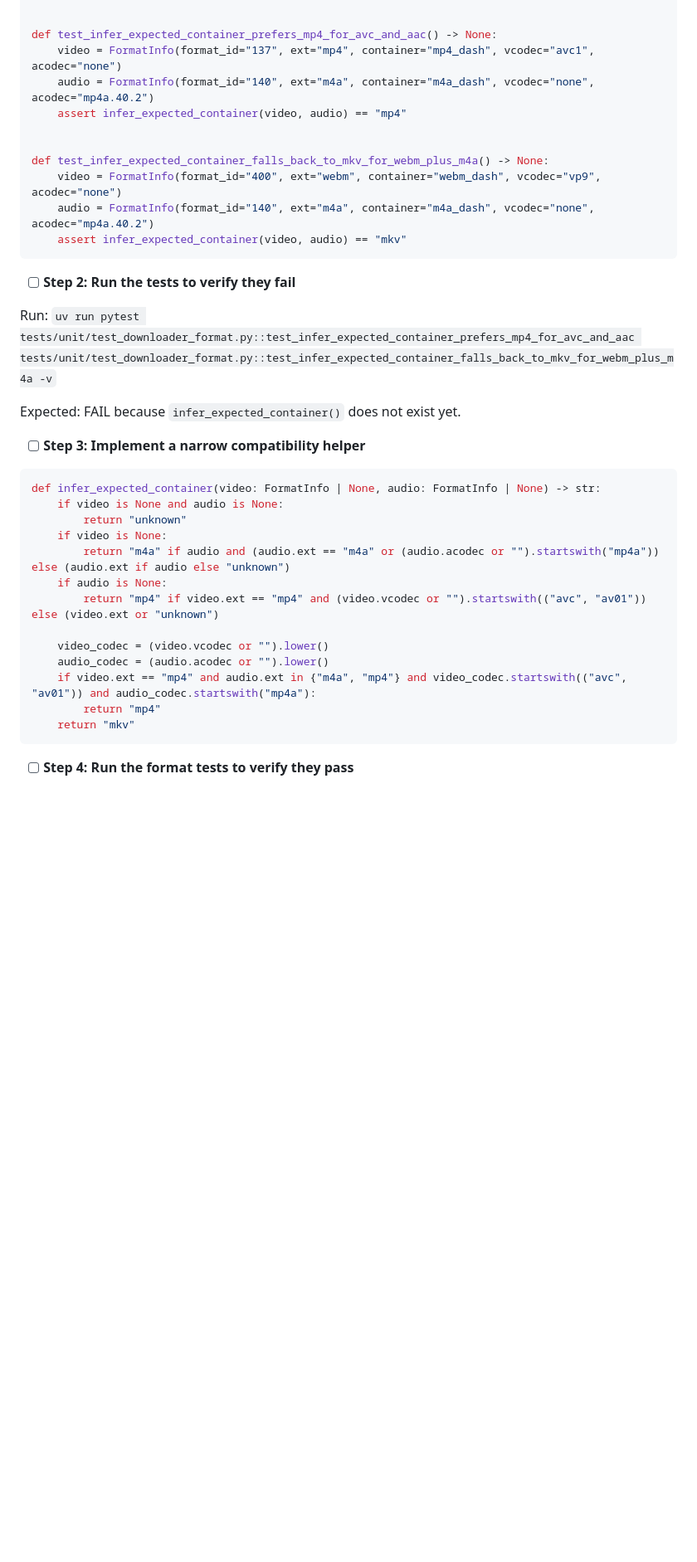
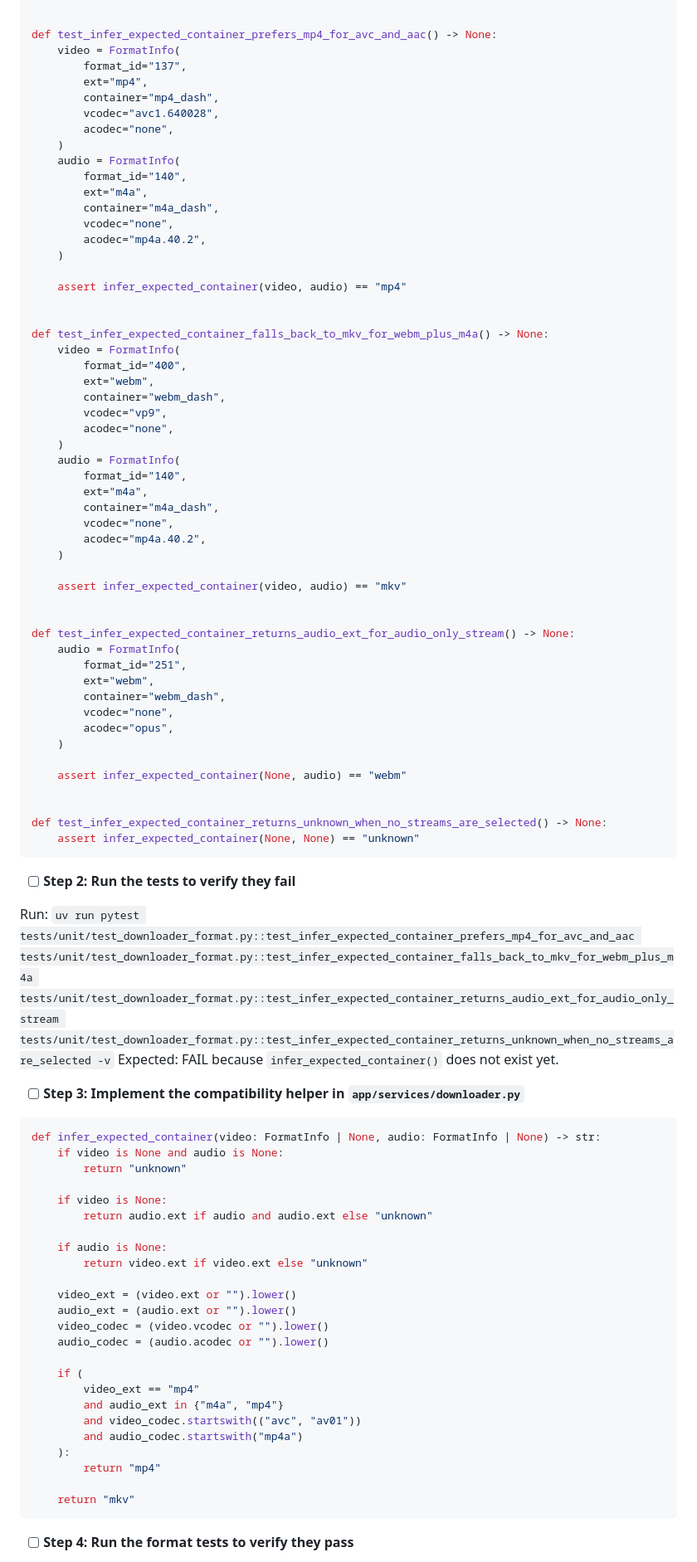
Before and after one commit to lanhhoang/yourtube, a Markdown page: plans/2026-06-12-yourtube-design-phase-7.md, the part around one of its changes. Shown at 83% size. Drawn GitHub-style; blank space fills up the shorter version.

````diff
--- a/plans/2026-06-12-yourtube-design-phase-7.md
+++ b/plans/2026-06-12-yourtube-design-phase-7.md
@@ -166,38 +236,90 @@ from app.schemas import FormatInfo
 
 
 def test_infer_expected_container_prefers_mp4_for_avc_and_aac() -> None:
-    video = FormatInfo(format_id="137", ext="mp4", container="mp4_dash", vcodec="avc1", acodec="none")
-    audio = FormatInfo(format_id="140", ext="m4a", container="m4a_dash", vcodec="none", acodec="mp4a.40.2")
+    video = FormatInfo(
+        format_id="137",
+        ext="mp4",
+        container="mp4_dash",
+        vcodec="avc1.640028",
+        acodec="none",
+    )
+    audio = FormatInfo(
+        format_id="140",
+        ext="m4a",
+        container="m4a_dash",
+        vcodec="none",
+        acodec="mp4a.40.2",
+    )
+
     assert infer_expected_container(video, audio) == "mp4"
 
 
 def test_infer_expected_container_falls_back_to_mkv_for_webm_plus_m4a() -> None:
-    video = FormatInfo(format_id="400", ext="webm", container="webm_dash", vcodec="vp9", acodec="none")
-    audio = FormatInfo(format_id="140", ext="m4a", container="m4a_dash", vcodec="none", acodec="mp4a.40.2")
+    video = FormatInfo(
+        format_id="400",
+        ext="webm",
+        container="webm_dash",
+        vcodec="vp9",
+        acodec="none",
+    )
+    audio = FormatInfo(
+        format_id="140",
+        ext="m4a",
+        container="m4a_dash",
+        vcodec="none",
+        acodec="mp4a.40.2",
+    )
+
     assert infer_expected_container(video, audio) == "mkv"
+
+
+def test_infer_expected_container_returns_audio_ext_for_audio_only_stream() -> None:
+    audio = FormatInfo(
+        format_id="251",
+        ext="webm",
+        container="webm_dash",
+        vcodec="none",
+        acodec="opus",
+    )
+
+    assert infer_expected_container(None, audio) == "webm"
+
+
+def test_infer_expected_container_returns_unknown_when_no_streams_are_selected() -> None:
+    assert infer_expected_container(None, None) == "unknown"
 ```
 
 - [ ] **Step 2: Run the tests to verify they fail**
 
-Run: `uv run pytest tests/unit/test_downloader_format.py::test_infer_expected_container_prefers_mp4_for_avc_and_aac tests/unit/test_downloader_format.py::test_infer_expected_container_falls_back_to_mkv_for_webm_plus_m4a -v`
-
+Run: `uv run pytest tests/unit/test_downloader_format.py::test_infer_expected_container_prefers_mp4_for_avc_and_aac tests/unit/test_downloader_format.py::test_infer_expected_container_falls_back_to_mkv_for_webm_plus_m4a tests/unit/test_downloader_format.py::test_infer_expected_container_returns_audio_ext_for_audio_only_stream tests/unit/test_downloader_format.py::test_infer_expected_container_returns_unknown_when_no_streams_are_selected -v`
 Expected: FAIL because `infer_expected_container()` does not exist yet.
 
-- [ ] **Step 3: Implement a narrow compatibility helper**
+- [ ] **Step 3: Implement the compatibility helper in `app/services/downloader.py`**
 
 ```python
 def infer_expected_container(video: FormatInfo | None, audio: FormatInfo | None) -> str:
     if video is None and audio is None:
         return "unknown"
+
     if video is None:
-        return "m4a" if audio and (audio.ext == "m4a" or (audio.acodec or "").startswith("mp4a")) else (audio.ext if audio else "unknown")
+        return audio.ext if audio and audio.ext else "unknown"
+
     if audio is None:
-        return "mp4" if video.ext == "mp4" and (video.vcodec or "").startswith(("avc", "av01")) else (video.ext or "unknown")
+        return video.ext if video.ext else "unknown"
 
+    video_ext = (video.ext or "").lower()
+    audio_ext = (audio.ext or "").lower()
     video_codec = (video.vcodec or "").lower()
     audio_codec = (audio.acodec or "").lower()
-    if video.ext == "mp4" and audio.ext in {"m4a", "mp4"} and video_codec.startswith(("avc", "av01")) and audio_codec.startswith("mp4a"):
+
+    if (
+        video_ext == "mp4"
+        and audio_ext in {"m4a", "mp4"}
+        and video_codec.startswith(("avc", "av01"))
+        and audio_codec.startswith("mp4a")
+    ):
         return "mp4"
+
     return "mkv"
 ```
 
````
Also changed, not shown: other parts of plans/2026-06-12-yourtube-design-phase-7.md (+177 -91 lines), plans/2026-06-12-yourtube-design-phase-7-10.md (+9 -5 lines).
